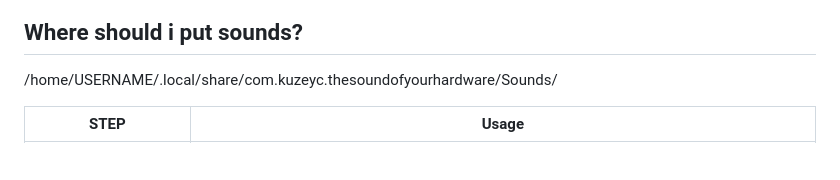
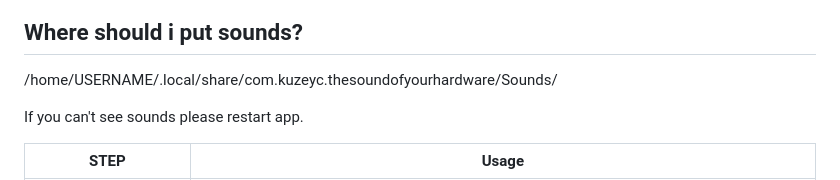
Before and after one commit to CSDC-K/TheSoundOfYourHardware, a Markdown page: README.md, the part around the change. GitHub-like rendering; blank space fills up the shorter version.

```diff
--- a/README.md
+++ b/README.md
@@ -58,6 +58,8 @@ thesoundofyourhardware
 ## Where should i put sounds?
 /home/USERNAME/.local/share/com.kuzeyc.thesoundofyourhardware/Sounds/
 
+If you can't see sounds please restart app.
+
 | STEP | Usage |
 | --- |  ---  |
 | 1) Choosing sound | <img src="ss1.png" alt="Sound Selection"/>|
```
